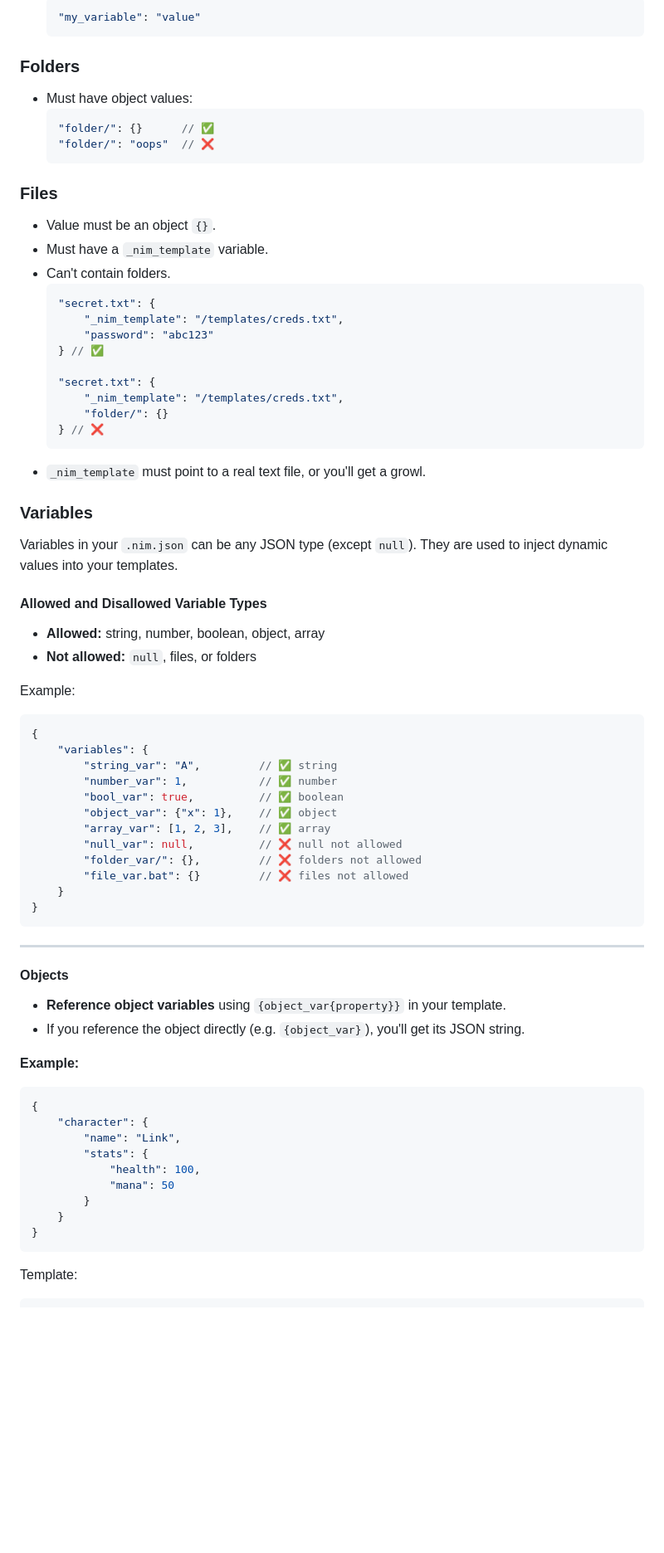
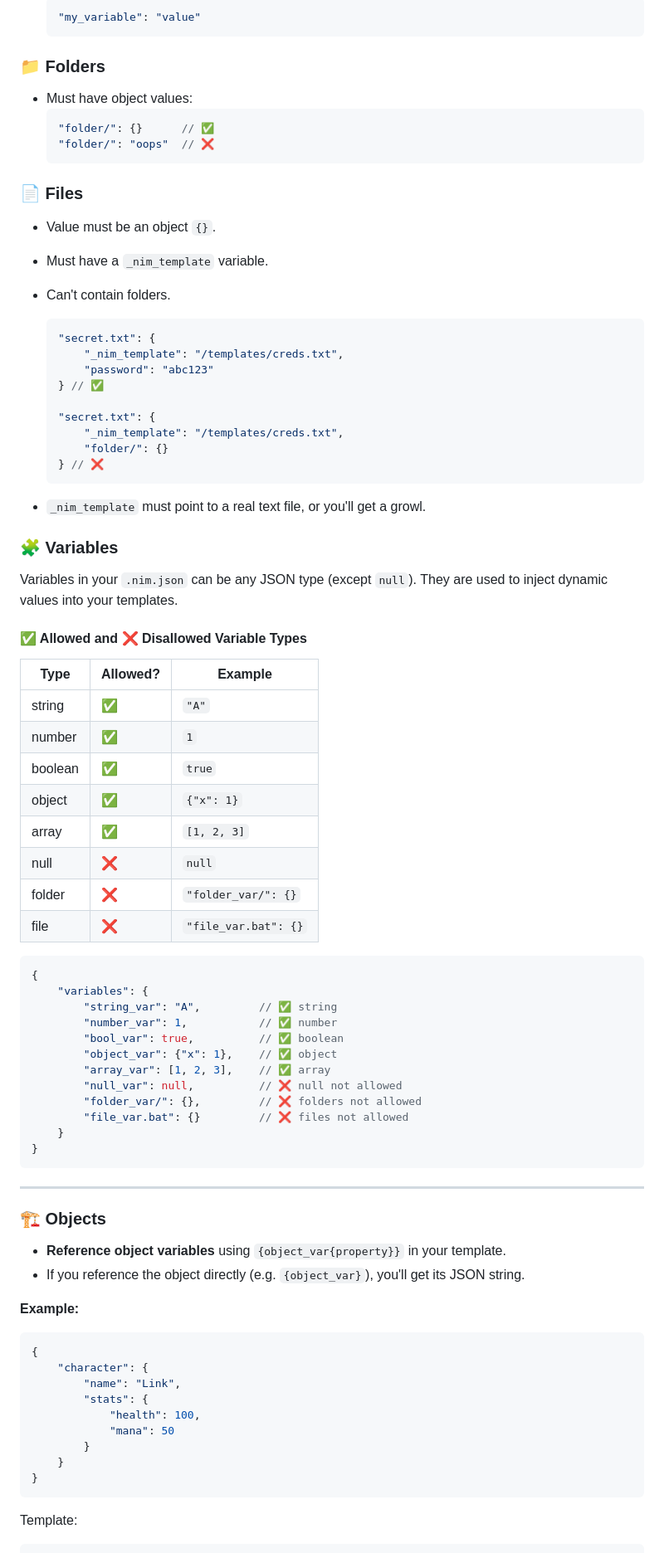
Before and after one commit to Keristero/nimplate, a Markdown page: readme.md, the part around the change printed below. Shown: that part at 83% size. Rendered like a GitHub page; blank space fills up the shorter version.

````diff
--- a/readme.md
+++ b/readme.md
@@ -77,7 +85,7 @@ It's just regular JSON, but with a few rules:
     "my_variable": "value"
     ```
 
-### Folders
+### 📁 Folders
 
 - Must have object values:
     ```json
@@ -85,11 +93,12 @@ It's just regular JSON, but with a few rules:
     "folder/": "oops"  // ❌
     ```
 
-### Files
+### 📄 Files
 
 - Value must be an object `{}`.
 - Must have a `_nim_template` variable.
 - Can't contain folders.
+
     ```json
     "secret.txt": {
         "_nim_template": "/templates/creds.txt",
@@ -101,18 +110,26 @@ It's just regular JSON, but with a few rules:
         "folder/": {}
     } // ❌
     ```
+
 - `_nim_template` must point to a real text file, or you'll get a growl.
 
-### Variables
+### 🧩 Variables
 
 Variables in your `.nim.json` can be any JSON type (except `null`). They are used to inject dynamic values into your templates.
 
-#### Allowed and Disallowed Variable Types
+#### ✅ Allowed and ❌ Disallowed Variable Types
 
-- **Allowed:** string, number, boolean, object, array
-- **Not allowed:** `null`, files, or folders
+| Type      | Allowed? | Example                       |
+|-----------|----------|------------------------------|
+| string    | ✅       | `"A"`                        |
+| number    | ✅       | `1`                          |
+| boolean   | ✅       | `true`                       |
+| object    | ✅       | `{"x": 1}`                   |
+| array     | ✅       | `[1, 2, 3]`                  |
+| null      | ❌       | `null`                       |
+| folder    | ❌       | `"folder_var/": {}`          |
+| file      | ❌       | `"file_var.bat": {}`         |
 
-Example:
 ```json
 {
     "variables": {
@@ -130,12 +147,13 @@ Example:
 
 ---
 
-#### Objects
+### 🏗️ Objects
 
 - **Reference object variables** using `{object_var{property}}` in your template.
 - If you reference the object directly (e.g. `{object_var}`), you'll get its JSON string.
 
 **Example:**
+
 ```json
 {
     "character": {
@@ -147,6 +165,7 @@ Example:
     }
 }
 ```
+
 Template:
 ```
 Name: {character{name}}
````
Also changed, not shown: other parts of readme.md (+46 -29 lines).
